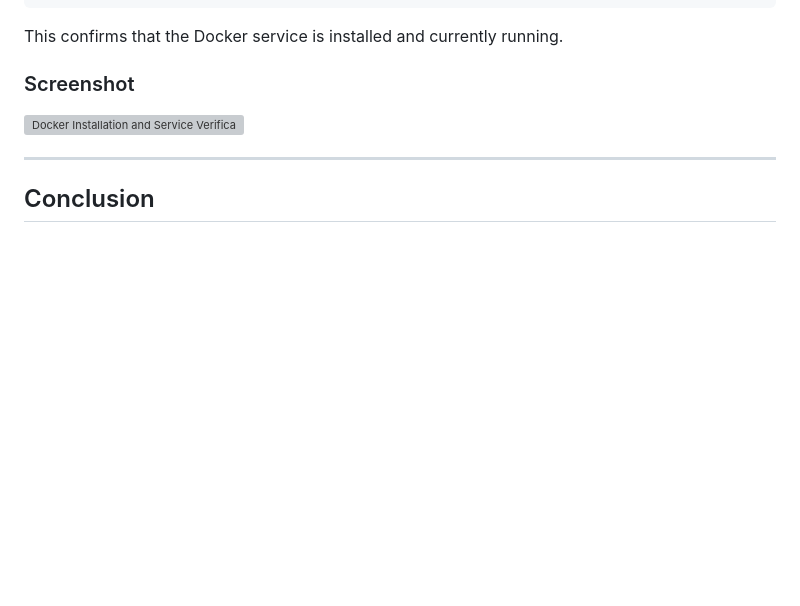
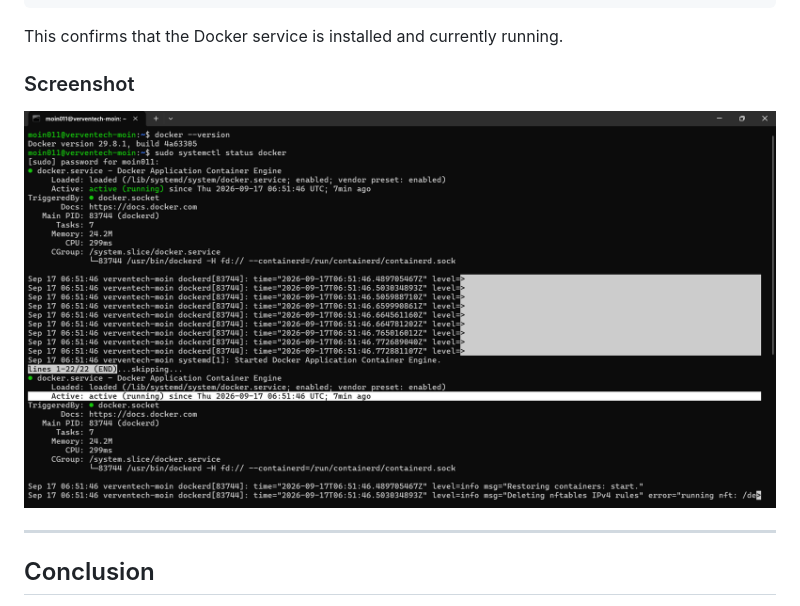
Before and after one commit to MoinRafi11/docker, a Markdown page: 48-install-docker.md, the part around the change. Rendered like a GitHub page; blank space fills up the shorter version; grey boxes are pictures that could not be loaded.

```diff
--- a/48-install-docker.md
+++ b/48-install-docker.md
@@ -145,7 +145,7 @@ This confirms that the Docker service is installed and currently running.
 
 ### Screenshot
 
-![Docker Installation and Service Verification](screenshots/04-verify-installation-check-docker-service.png.png)
+![Docker Installation and Service Verification](screenshots/04-verify-installation-check-docker-services.png.png)
 
 ---
 
```
